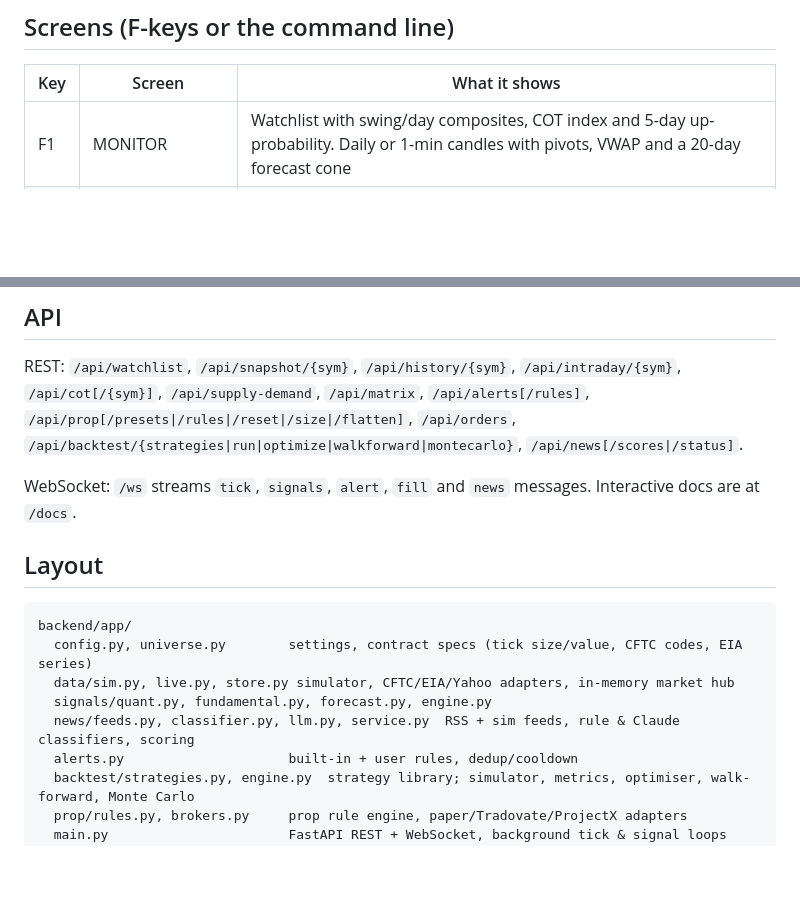
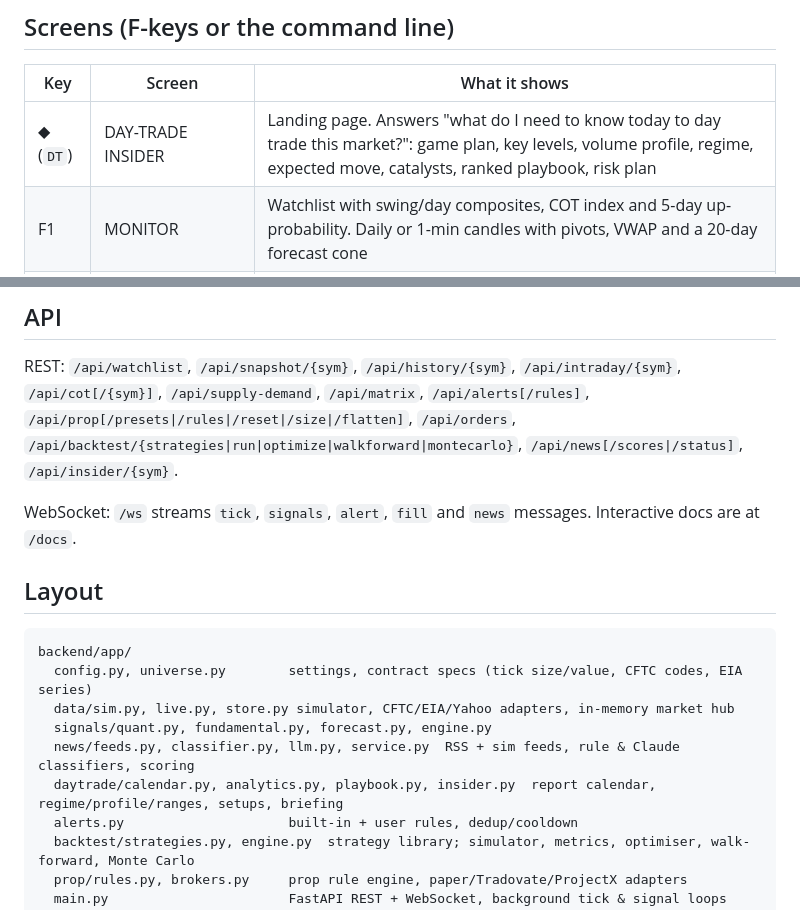
Before and after one commit to lucasbaran23/Algo_Trading, a Markdown page: README.md, 2 parts joined by grey strips. GitHub-like rendering; blank space fills up the shorter version.

```diff
--- a/README.md
+++ b/README.md
@@ -39,6 +39,7 @@ Run the tests with `cd backend && python -m pytest -q`.
 
 | Key | Screen | What it shows |
 |---|---|---|
+| ◆ (`DT`) | DAY-TRADE INSIDER | Landing page. Answers "what do I need to know today to day trade this market?": game plan, key levels, volume profile, regime, expected move, catalysts, ranked playbook, risk plan |
 | F1 | MONITOR | Watchlist with swing/day composites, COT index and 5-day up-probability. Daily or 1-min candles with pivots, VWAP and a 20-day forecast cone |
 | F2 | COT | Managed-money vs commercial net positions, COT index with crowded-long/short bands, cross-market table |
 | F3 | SUPPLY/DEMAND | Stocks vs 5-yr same-week average, deviation σ, weekly surprise vs the normal change |
@@ -164,7 +213,7 @@ The UI picks it up automatically.
 
 REST: `/api/watchlist`, `/api/snapshot/{sym}`, `/api/history/{sym}`, `/api/intraday/{sym}`, `/api/cot[/{sym}]`,
 `/api/supply-demand`, `/api/matrix`, `/api/alerts[/rules]`, `/api/prop[/presets|/rules|/reset|/size|/flatten]`,
-`/api/orders`, `/api/backtest/{strategies|run|optimize|walkforward|montecarlo}`, `/api/news[/scores|/status]`.
+`/api/orders`, `/api/backtest/{strategies|run|optimize|walkforward|montecarlo}`, `/api/news[/scores|/status]`, `/api/insider/{sym}`.
 
 WebSocket: `/ws` streams `tick`, `signals`, `alert`, `fill` and `news` messages. Interactive docs are at `/docs`.
 
@@ -176,6 +225,7 @@ backend/app/
   data/sim.py, live.py, store.py simulator, CFTC/EIA/Yahoo adapters, in-memory market hub
   signals/quant.py, fundamental.py, forecast.py, engine.py
   news/feeds.py, classifier.py, llm.py, service.py  RSS + sim feeds, rule & Claude classifiers, scoring
+  daytrade/calendar.py, analytics.py, playbook.py, insider.py  report calendar, regime/profile/ranges, setups, briefing
   alerts.py                     built-in + user rules, dedup/cooldown
   backtest/strategies.py, engine.py  strategy library; simulator, metrics, optimiser, walk-forward, Monte Carlo
   prop/rules.py, brokers.py     prop rule engine, paper/Tradovate/ProjectX adapters
```
Also changed, not shown: other parts of README.md (+49 -1 lines), docs/screenshots/00-insider-mobile.png (added), 16 other files.
